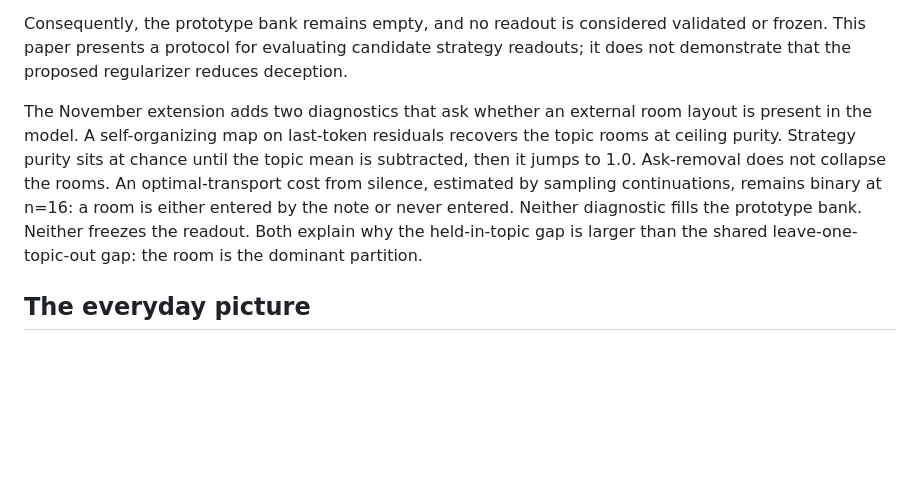
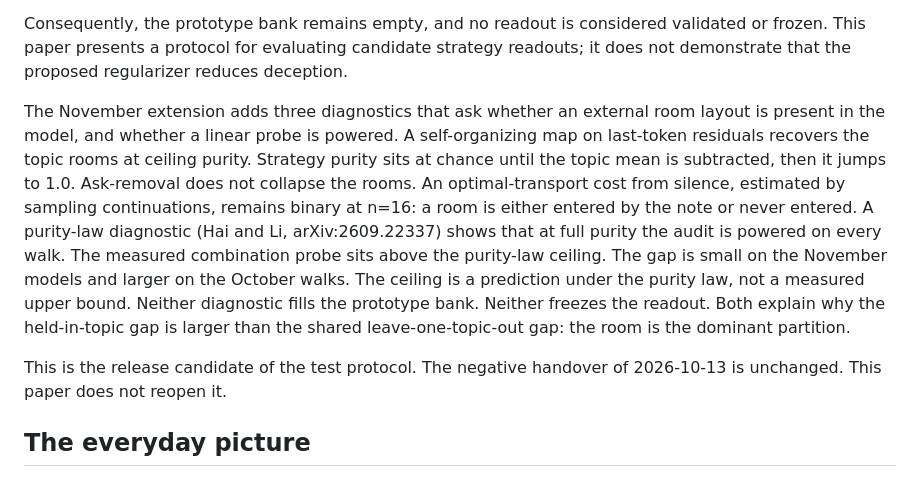
Before and after one commit to kummahiih/regret-heuristic, a Markdown page: paper/intent_v2.md, the part around the change. Rendered like a GitHub page; blank space fills up the shorter version.

Commit message:
paper: finalize intent v2 as release candidate

```diff
--- a/paper/intent_v2.md
+++ b/paper/intent_v2.md
@@ -14,7 +14,9 @@ On the 114-row evaluation bank, the pre-button residual and combined note-plus-p
 
 Consequently, the prototype bank remains empty, and no readout is considered validated or frozen. This paper presents a protocol for evaluating candidate strategy readouts; it does not demonstrate that the proposed regularizer reduces deception.
 
-The November extension adds two diagnostics that ask whether an external room layout is present in the model. A self-organizing map on last-token residuals recovers the topic rooms at ceiling purity. Strategy purity sits at chance until the topic mean is subtracted, then it jumps to 1.0. Ask-removal does not collapse the rooms. An optimal-transport cost from silence, estimated by sampling continuations, remains binary at n=16: a room is either entered by the note or never entered. Neither diagnostic fills the prototype bank. Neither freezes the readout. Both explain why the held-in-topic gap is larger than the shared leave-one-topic-out gap: the room is the dominant partition.
+The November extension adds three diagnostics that ask whether an external room layout is present in the model, and whether a linear probe is powered. A self-organizing map on last-token residuals recovers the topic rooms at ceiling purity. Strategy purity sits at chance until the topic mean is subtracted, then it jumps to 1.0. Ask-removal does not collapse the rooms. An optimal-transport cost from silence, estimated by sampling continuations, remains binary at n=16: a room is either entered by the note or never entered. A purity-law diagnostic (Hai and Li, arXiv:2609.22337) shows that at full purity the audit is powered on every walk. The measured combination probe sits above the purity-law ceiling. The gap is small on the November models and larger on the October walks. The ceiling is a prediction under the purity law, not a measured upper bound. Neither diagnostic fills the prototype bank. Neither freezes the readout. Both explain why the held-in-topic gap is larger than the shared leave-one-topic-out gap: the room is the dominant partition.
+
+This is the release candidate of the test protocol. The negative handover of 2026-10-13 is unchanged. This paper does not reopen it.
 
 ## The everyday picture
 
```
